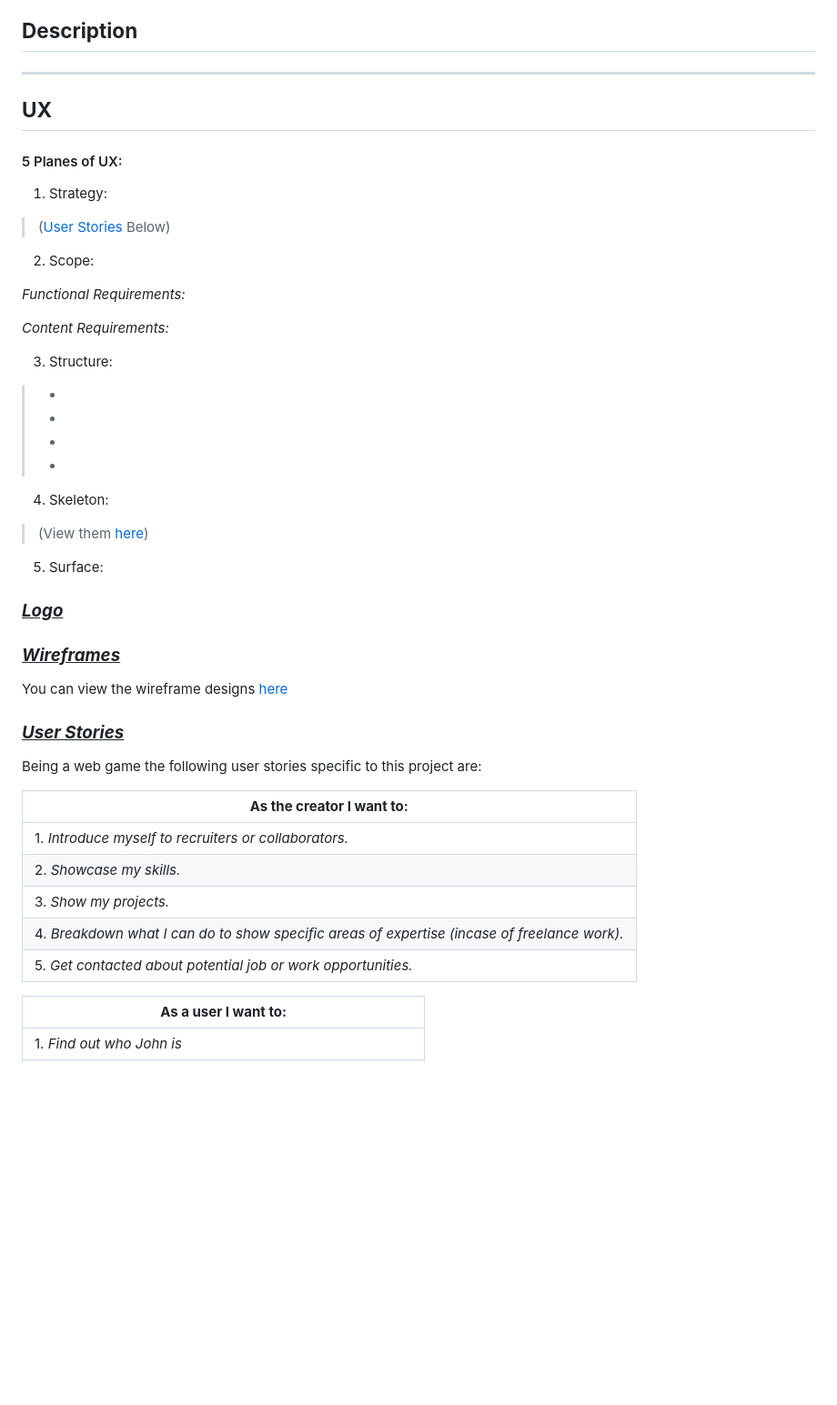
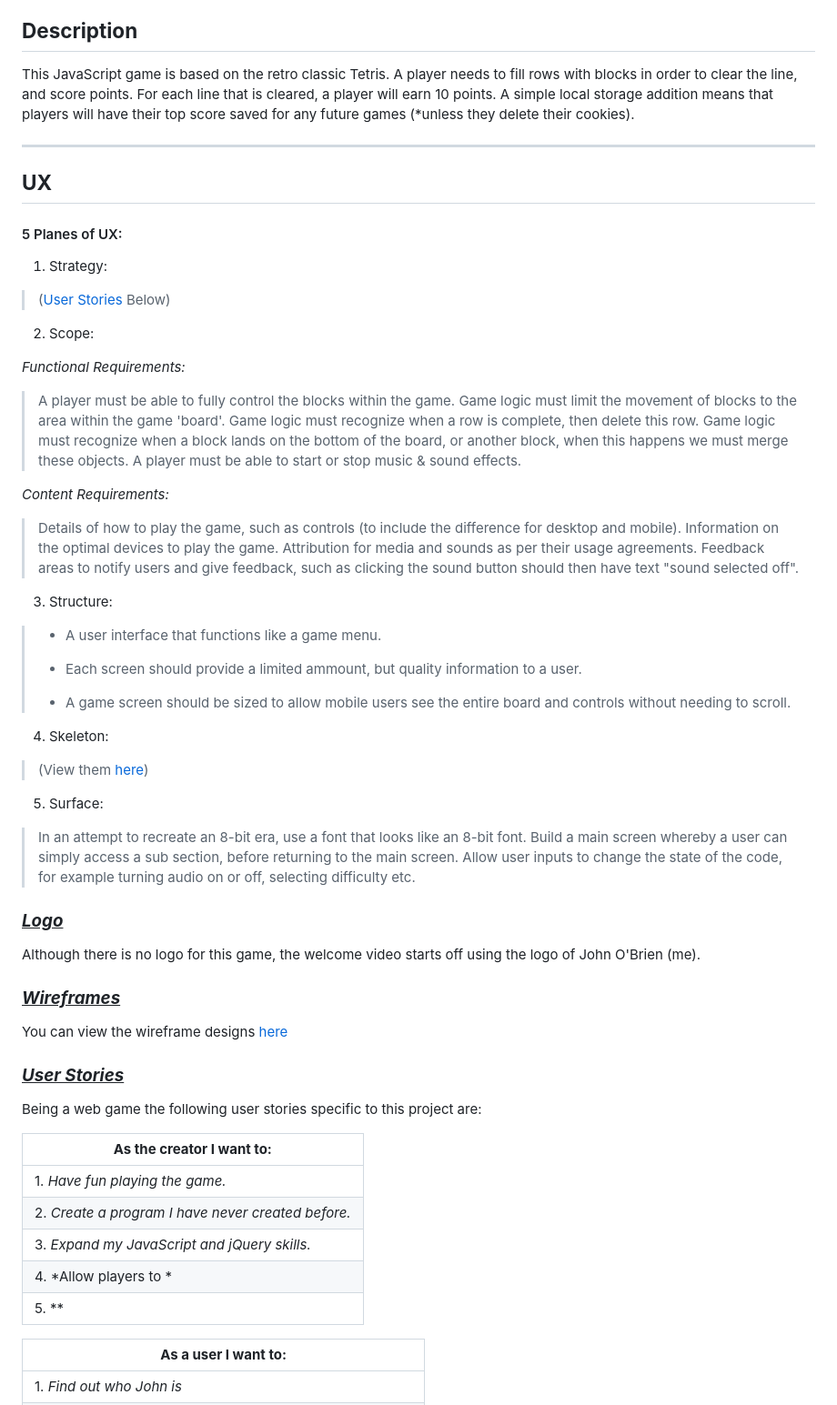
Before and after one commit to J-O-B/game-project, a Markdown page: README.md, the part around one of its changes. Shown at 91% size. Rendered like a GitHub page; blank space fills up the shorter version.

```diff
--- a/README.md
+++ b/README.md
@@ -41,7 +40,9 @@ items such as my CV.
     4. [Acknowledgments](#Acknowledgments)
 
 ## **Description**
-
+This JavaScript game is based on the retro classic Tetris. A player needs to fill rows with blocks in order to clear the line, and score points.
+For each line that is cleared, a player will earn 10 points. A simple local storage addition means that players will have their top score saved
+for any future games (*unless they delete their cookies).
 
 ---------------
 ## **UX**
@@ -54,21 +55,24 @@ items such as my CV.
 2. Scope:
 
 *Functional Requirements:*
->
+> A player must be able to fully control the blocks within the game.
+> Game logic must limit the movement of blocks to the area within the game 'board'.
+> Game logic must recognize when a row is complete, then delete this row.
+> Game logic must recognize when a block lands on the bottom of the board, or another block, when this happens we must merge these objects.
+> A player must be able to start or stop music & sound effects.
 
 *Content Requirements:*
->
->
+> Details of how to play the game, such as controls (to include the difference for desktop and mobile).
+> Information on the optimal devices to play the game.
+> Attribution for media and sounds as per their usage agreements.
+> Feedback areas to notify users and give feedback, such as clicking the sound button should then have text "sound selected off".
 
 3. Structure:
-> *
+> * A user interface that functions like a game menu.
 >
-> *
+> * Each screen should provide a limited ammount, but quality information to a user.
 >
->
-> *
->
-> *
+> * A game screen should be sized to allow mobile users see the entire board and controls without needing to scroll.
 
 4. Skeleton:
 >  (View them [here](#Wireframes))
@@ -76,14 +80,13 @@ items such as my CV.
 >
 
 5. Surface:
->
->
->
->
->
+>  In an attempt to recreate an 8-bit era, use a font that looks like an 8-bit font.
+>  Build a main screen whereby a user can simply access a sub section, before returning to the main screen.
+>  Allow user inputs to change the state of the code, for example turning audio on or off, selecting difficulty etc.
+
 
 ### <ins>**_Logo_**</ins>
-
+Although there is no logo for this game, the welcome video starts off using the logo of John O'Brien (me).
 
 ### <ins>**_Wireframes_**</ins>
 You can view the wireframe designs [here](assets/readme/wireframe_design.pdf)
@@ -95,11 +98,11 @@ Being a web game the following user stories specific to this project are:
 
 | **As the creator I want to:** |
 | ------------------------------------------------------- |
-|1. *Introduce myself to recruiters or collaborators.* |
-|2. *Showcase my skills.* |
-|3. *Show my projects.* |
-|4. *Breakdown what I can do to show specific areas of expertise (incase of freelance work).* |
-|5. *Get contacted about potential job or work opportunities.* |
+|1. *Have fun playing the game.* |
+|2. *Create a program I have never created before.* |
+|3. *Expand my JavaScript and jQuery skills.* |
+|4. *Allow players to * |
+|5. ** |
 
 | **As a user I want to:** |
 | ------------------------------------------------------- |
```
Also changed, not shown: other parts of README.md (+8 -9 lines), assets/readme/game-screen.jpg (added), assets/readme/lighthouse.jpg (added), assets/readme/main-menu.jpg (added), assets/readme/settings.jpg (added), assets/readme/social.jpg (added).
